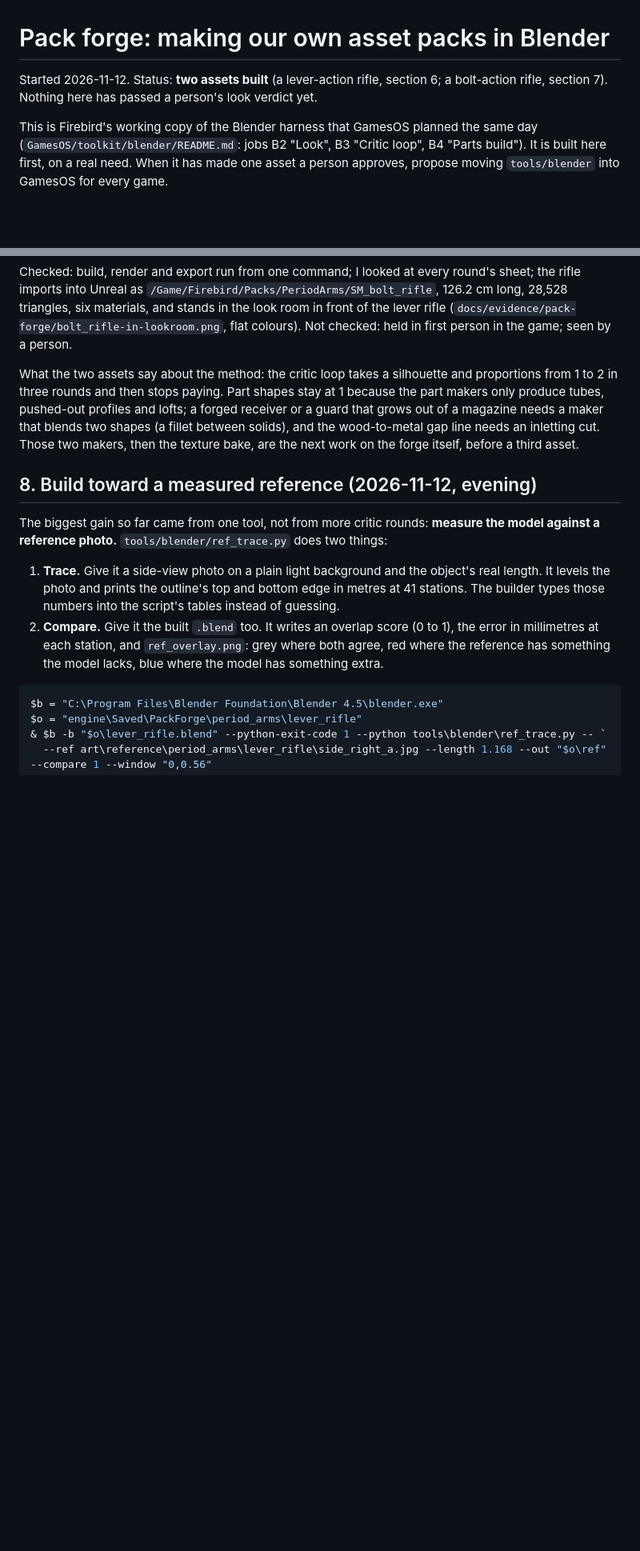
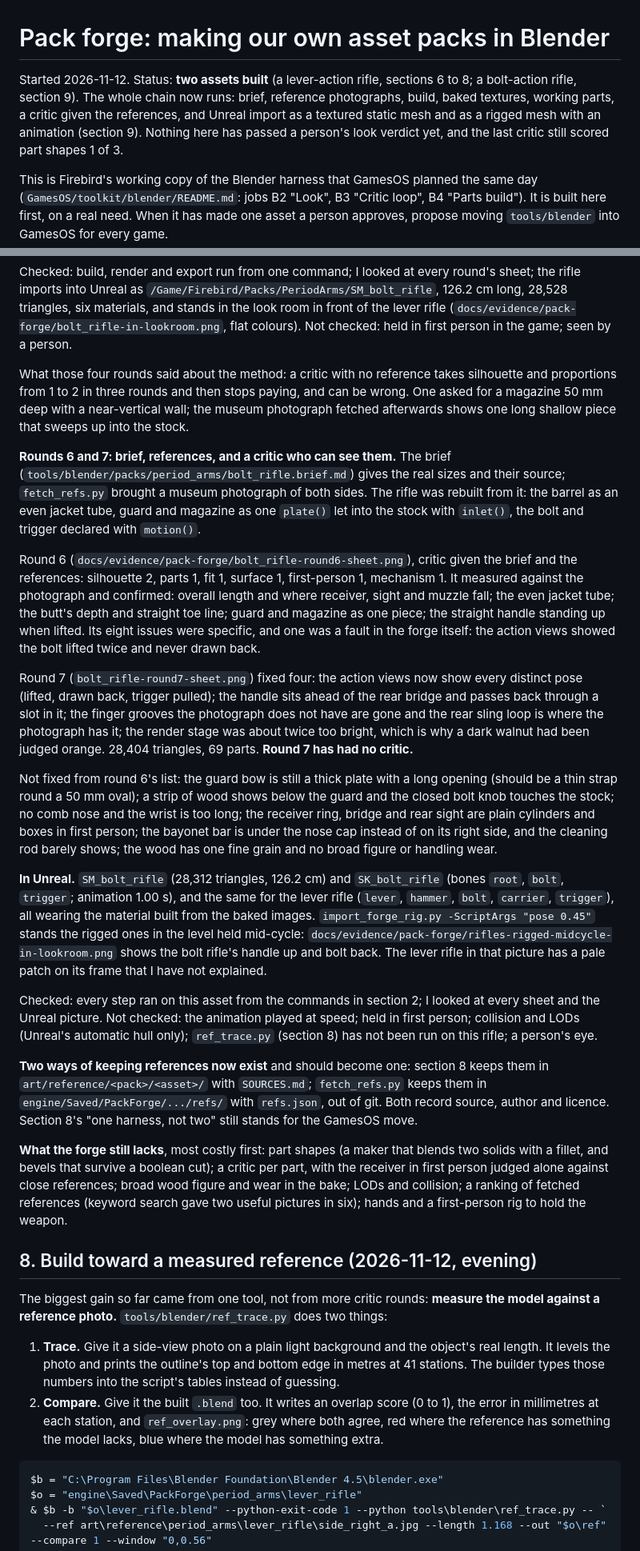
Before and after one commit to Nixxed09/firebird-3d, a Markdown page: docs/PACK_FORGE.md, 2 parts joined by grey strips. Shown at 80% size. Drawn GitHub-style; blank space fills up the shorter version.

Commit message:
Pack forge doc: brief, references, textures, moving parts and rig import; bolt rifle rounds 6 and 7
Co-Authored-By: Claude Fable 5.2 <noreply@anthropic.com>

```diff
--- a/docs/PACK_FORGE.md
+++ b/docs/PACK_FORGE.md
@@ -1,7 +1,10 @@
 # Pack forge: making our own asset packs in Blender
 
-Started 2026-11-12. Status: **two assets built** (a lever-action rifle, section 6; a
-bolt-action rifle, section 7). Nothing here has passed a person's look verdict yet.
+Started 2026-11-12. Status: **two assets built** (a lever-action rifle, sections 6 to 8; a
+bolt-action rifle, section 9). The whole chain now runs: brief, reference photographs, build,
+baked textures, working parts, a critic given the references, and Unreal import as a textured
+static mesh and as a rigged mesh with an animation (section 9). Nothing here has passed a
+person's look verdict yet, and the last critic still scored part shapes 1 of 3.
 
 This is Firebird's working copy of the Blender harness that GamesOS planned the same
 day (`GamesOS/toolkit/blender/README.md`: jobs B2 "Look", B3 "Critic loop", B4 "Parts
@@ -231,12 +254,61 @@ rifle imports into Unreal as `/Game/Firebird/Packs/PeriodArms/SM_bolt_rifle`, 12
 (`docs/evidence/pack-forge/bolt_rifle-in-lookroom.png`, flat colours). Not checked: held in first
 person in the game; seen by a person.
 
-What the two assets say about the method: the critic loop takes a silhouette and proportions
-from 1 to 2 in three rounds and then stops paying. Part shapes stay at 1 because the part
-makers only produce tubes, pushed-out profiles and lofts; a forged receiver or a guard that
-grows out of a magazine needs a maker that blends two shapes (a fillet between solids), and
-the wood-to-metal gap line needs an inletting cut. Those two makers, then the texture bake,
-are the next work on the forge itself, before a third asset.
+What those four rounds said about the method: a critic with no reference takes silhouette and
+proportions from 1 to 2 in three rounds and then stops paying, and can be wrong. One asked for
+a magazine 50 mm deep with a near-vertical wall; the museum photograph fetched afterwards shows
+one long shallow piece that sweeps up into the stock.
+
+**Rounds 6 and 7: brief, references, and a critic who can see them.** The brief
+(`tools/blender/packs/period_arms/bolt_rifle.brief.md`) gives the real sizes and their source;
+`fetch_refs.py` brought a museum photograph of both sides. The rifle was rebuilt from it: the
+barrel as an even jacket tube, guard and magazine as one `plate()` let into the stock with
+`inlet()`, the bolt and trigger declared with `motion()`.
+
+Round 6 (`docs/evidence/pack-forge/bolt_rifle-round6-sheet.png`), critic given the brief and the
+references: silhouette 2, parts 1, fit 1, surface 1, first-person 1, mechanism 1. It measured
+against the photograph and confirmed: overall length and where receiver, sight and muzzle fall;
+the even jacket tube; the butt's depth and straight toe line; guard and magazine as one piece;
+the straight handle standing up when lifted. Its eight issues were specific, and one was a
+fault in the forge itself: the action views showed the bolt lifted twice and never drawn back.
+
+Round 7 (`bolt_rifle-round7-sheet.png`) fixed four: the action views now show every distinct
+pose (lifted, drawn back, trigger pulled); the handle sits ahead of the rear bridge and passes
+back through a slot in it; the finger grooves the photograph does not have are gone and the
+rear sling loop is where the photograph has it; the render stage was about twice too bright,
+which is why a dark walnut had been judged orange. 28,404 triangles, 69 parts.
+**Round 7 has had no critic.**
+
+Not fixed from round 6's list: the guard bow is still a thick plate with a long opening (should
+be a thin strap round a 50 mm oval); a strip of wood shows below the guard and the closed bolt
+knob touches the stock; no comb nose and the wrist is too long; the receiver ring, bridge and
+rear sight are plain cylinders and boxes in first person; the bayonet bar is under the nose cap
+instead of on its right side, and the cleaning rod barely shows; the wood has one fine grain
+and no broad figure or handling wear.
+
+**In Unreal.** `SM_bolt_rifle` (28,312 triangles, 126.2 cm) and `SK_bolt_rifle` (bones `root`,
+`bolt`, `trigger`; animation 1.00 s), and the same for the lever rifle (`lever`, `hammer`,
+`bolt`, `carrier`, `trigger`), all wearing the material built from the baked images.
+`import_forge_rig.py -ScriptArgs "pose 0.45"` stands the rigged ones in the level held
+mid-cycle: `docs/evidence/pack-forge/rifles-rigged-midcycle-in-lookroom.png` shows the bolt
+rifle's handle up and bolt back. The lever rifle in that picture has a pale patch on its frame
+that I have not explained.
+
+Checked: every step ran on this asset from the commands in section 2; I looked at every sheet
+and the Unreal picture. Not checked: the animation played at speed; held in first person;
+collision and LODs (Unreal's automatic hull only); `ref_trace.py` (section 8) has not been run
+on this rifle; a person's eye.
+
+**Two ways of keeping references now exist** and should become one: section 8 keeps them in
+`art/reference/<pack>/<asset>/` with `SOURCES.md`; `fetch_refs.py` keeps them in
+`engine/Saved/PackForge/.../refs/` with `refs.json`, out of git. Both record source, author
+and licence. Section 8's "one harness, not two" still stands for the GamesOS move.
+
+**What the forge still lacks**, most costly first: part shapes (a maker that blends two solids
+with a fillet, and bevels that survive a boolean cut); a critic per part, with the receiver in
+first person judged alone against close references; broad wood figure and wear in the bake;
+LODs and collision; a ranking of fetched references (keyword search gave two useful pictures in
+six); hands and a first-person rig to hold the weapon.
 
 ## 8. Build toward a measured reference (2026-11-12, evening)
 
```
Also changed, not shown: other parts of docs/PACK_FORGE.md (+21 -1 lines).
